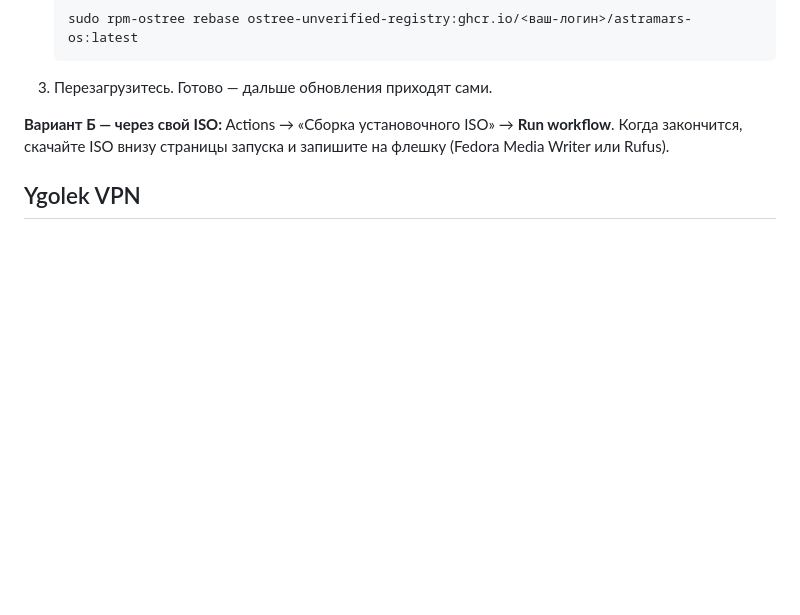
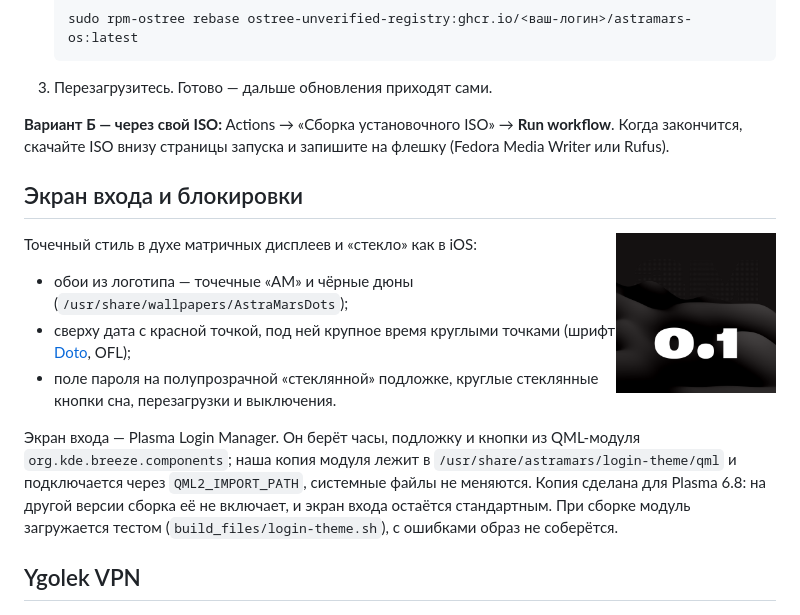
Before and after one commit to artem-ne-arteem/astramars-os, a Markdown page: README.md, the part around the change. GitHub-like rendering; pictures changed too: docs/logo.png (added); blank space fills up the shorter version.

Commit message:
Экран входа и блокировки: точечный стиль и «стекло» как в iOS
- Обои из логотипа: точечные «AM» и чёрные дюны
- Часы: дата сверху с красной точкой, крупное время круглыми точками
  (шрифт Doto, ось ROND), мерцающее двоеточие
- Поле пароля на стеклянной подложке, круглые стеклянные кнопки питания
- Своя копия org.kde.breeze.components через QML2_IMPORT_PATH, только
  для Plasma 6.8; при сборке модуль загружается тестом
- Настройки Plasma Login Manager и экрана блокировки: обои и часы

Co-Authored-By: Claude Opus 5.5 <noreply@anthropic.com>

```diff
--- a/README.md
+++ b/README.md
@@ -47,6 +47,21 @@
 **Вариант Б — через свой ISO:**
 Actions → «Сборка установочного ISO» → **Run workflow**. Когда закончится,
 скачайте ISO внизу страницы запуска и запишите на флешку (Fedora Media Writer или Rufus).
+
+## Экран входа и блокировки
+
+<img src="docs/logo.png" width="160" align="right" alt="AstraMars OS">
+
+Точечный стиль в духе матричных дисплеев и «стекло» как в iOS:
+- обои из логотипа — точечные «AM» и чёрные дюны (`/usr/share/wallpapers/AstraMarsDots`);
+- сверху дата с красной точкой, под ней крупное время круглыми точками (шрифт [Doto](https://fonts.google.com/specimen/Doto), OFL);
+- поле пароля на полупрозрачной «стеклянной» подложке, круглые стеклянные кнопки сна, перезагрузки и выключения.
+
+Экран входа — Plasma Login Manager. Он берёт часы, подложку и кнопки из QML-модуля
+`org.kde.breeze.components`; наша копия модуля лежит в `/usr/share/astramars/login-theme/qml`
+и подключается через `QML2_IMPORT_PATH`, системные файлы не меняются. Копия сделана для Plasma 6.8:
+на другой версии сборка её не включает, и экран входа остаётся стандартным. При сборке модуль
+загружается тестом (`build_files/login-theme.sh`), с ошибками образ не соберётся.
 
 ## Ygolek VPN
 
```
Also changed, not shown: 18 other files.
